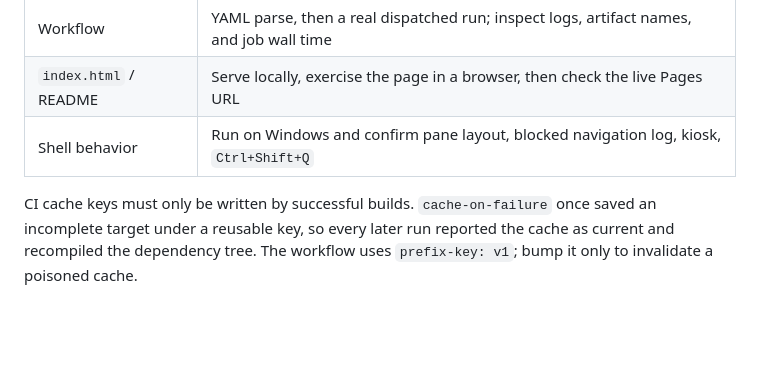
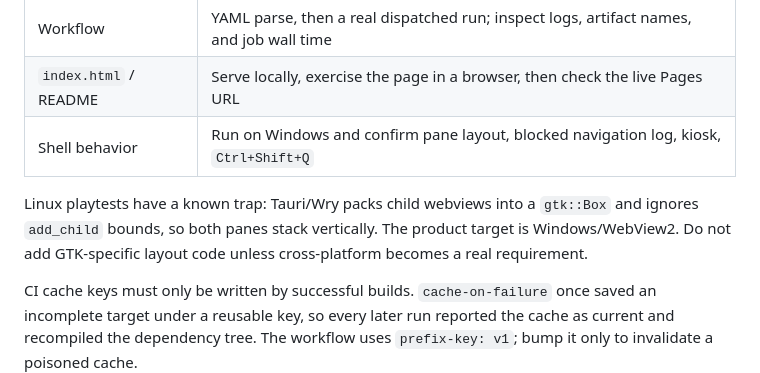
Before and after one commit to Spuds0588/Powerapp-Frontline-Workspace-Shell, a Markdown page: agents.md, the part around the change. Rendered like a GitHub page; blank space fills up the shorter version.

```diff
--- a/agents.md
+++ b/agents.md
@@ -84,6 +84,10 @@ reads it at runtime; this template embeds it, so it must be committed.)
 | `index.html` / README | Serve locally, exercise the page in a browser, then check the live Pages URL |
 | Shell behavior | Run on Windows and confirm pane layout, blocked navigation log, kiosk, `Ctrl+Shift+Q` |
 
+Linux playtests have a known trap: Tauri/Wry packs child webviews into a `gtk::Box` and ignores
+`add_child` bounds, so both panes stack vertically. The product target is Windows/WebView2. Do not add
+GTK-specific layout code unless cross-platform becomes a real requirement.
+
 CI cache keys must only be written by successful builds. `cache-on-failure` once saved an incomplete
 target under a reusable key, so every later run reported the cache as current and recompiled the
 dependency tree. The workflow uses `prefix-key: v1`; bump it only to invalidate a poisoned cache.
```
Also changed, not shown: history.md (+37 -0 lines), todo.md (+6 -0 lines).
